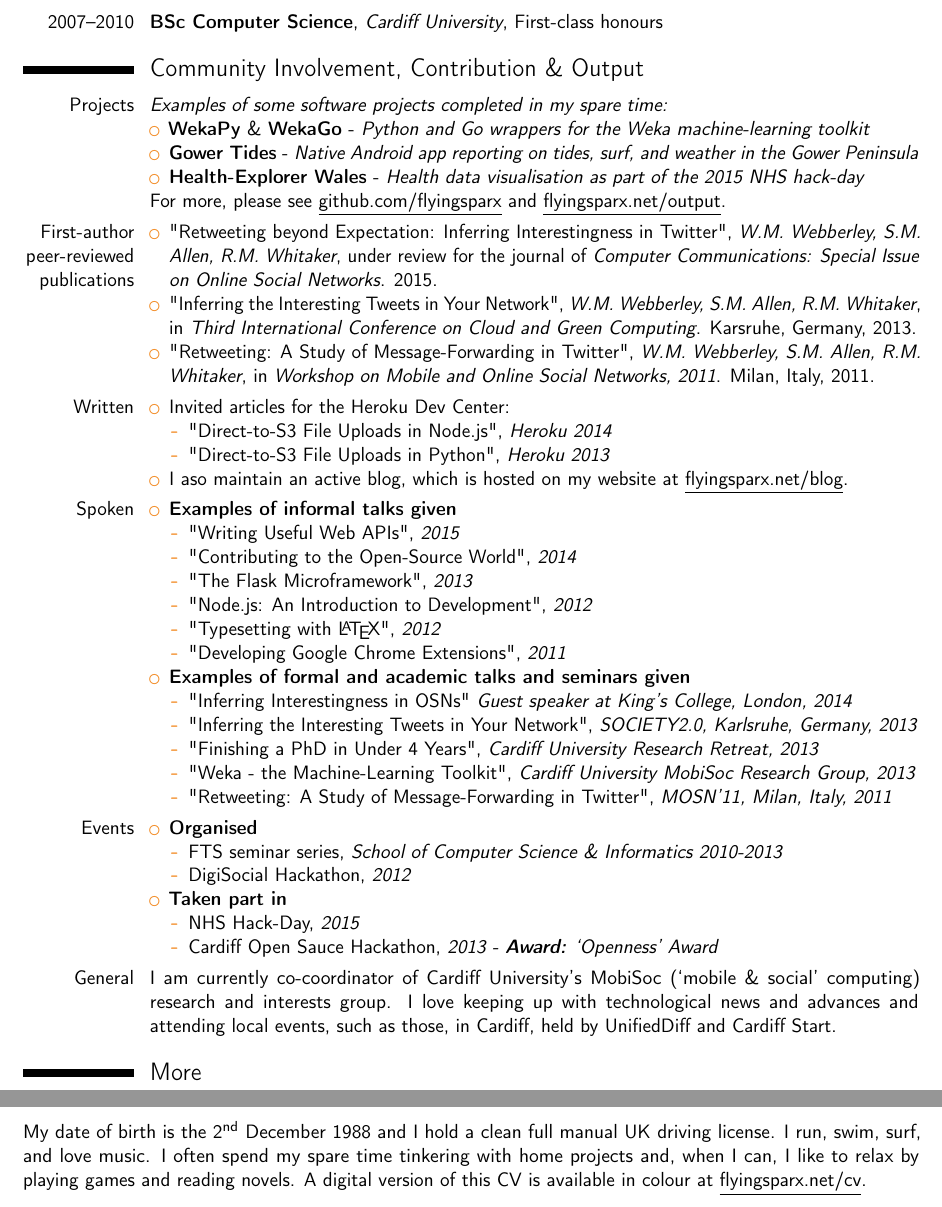
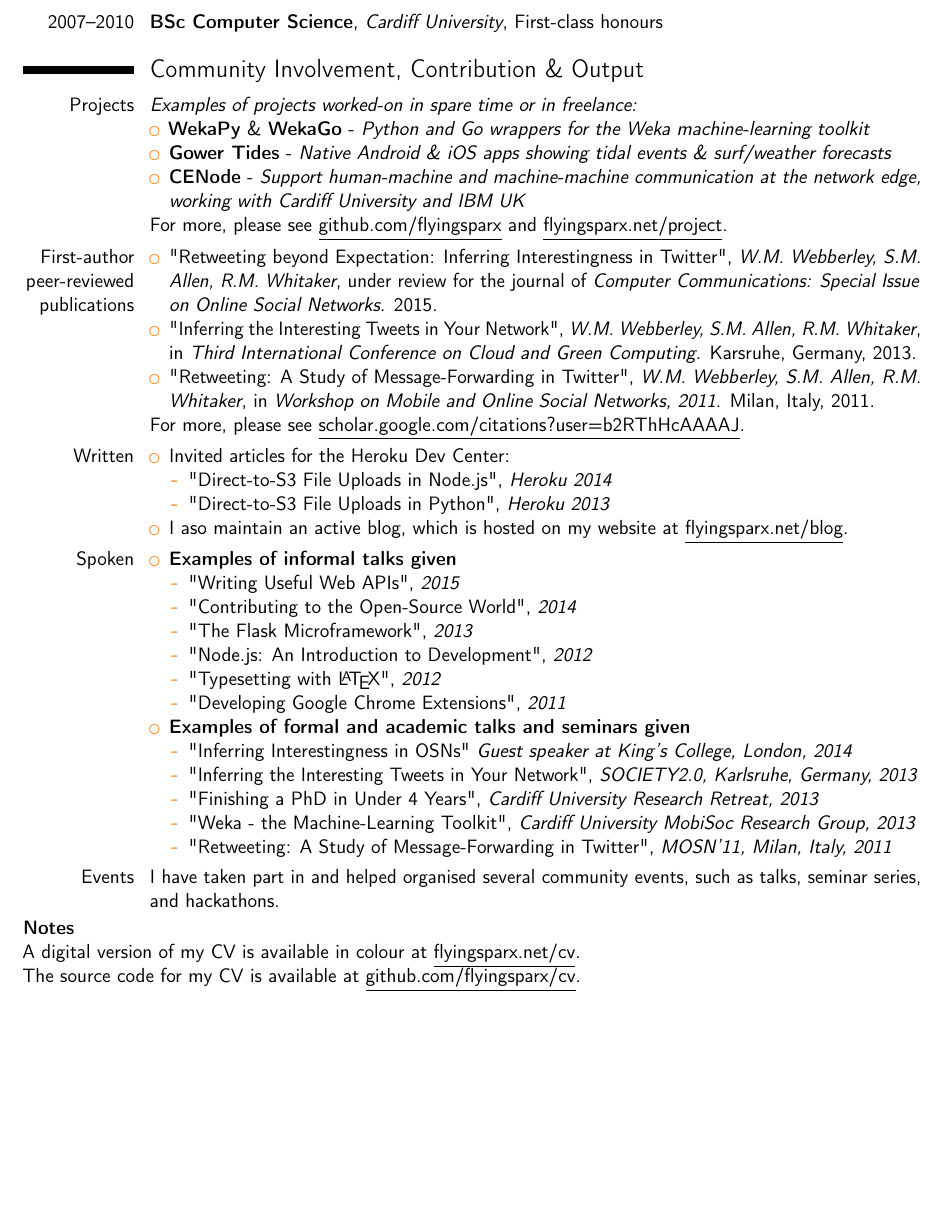
Before and after one commit to flyingsparx/cv, a LaTeX CV (general.tex): two parts of pages 2 and 3 of 3 before the commit and part of page 2 of 2 after it, the two joined at a grey line, cut so that both start at the same text, the shorter picture padded with empty space. Compiled offline with pdfLaTeX.

Commit message:
Updates June 2017

```diff
--- a/general.tex
+++ b/general.tex
@@ -98,13 +96,13 @@
 
 
 \section{Community Involvement, Contribution \& Output}
-    \cvitem{Projects}{\textit{Examples of some software projects completed in my spare time:}
+    \cvitem{Projects}{\textit{Examples of projects worked-on in spare time or in freelance:}
 		\begin{itemize}
             \item \textbf{WekaPy} \& \textbf{WekaGo} - \textit{Python and Go wrappers for the Weka machine-learning toolkit}
-			\item \textbf{Gower Tides} - \textit{Native Android app reporting on tides, surf, and weather in the Gower Peninsula}
-            \item \textbf{Health-Explorer Wales} - \textit{Health data visualisation as part of the 2015 NHS hack-day}
+      \item \textbf{Gower Tides} - \textit{Native Android \& iOS apps showing tidal events \& surf/weather forecasts}
+            \item \textbf{CENode} - \textit{Support human-machine and machine-machine communication at the network edge, working with Cardiff University and IBM UK}
 		\end{itemize}
-        For more, please see \underline{github.com/flyingsparx} and \underline{flyingsparx.net/output}.
+        For more, please see \underline{github.com/flyingsparx} and \underline{flyingsparx.net/project}.
 	}
 
     \cvitem{First-author peer-reviewed publications}{
@@ -113,6 +111,7 @@
             \item "Inferring the Interesting Tweets in Your Network", \textit{W.M. Webberley, S.M. Allen, R.M. Whitaker}, in \textit{Third International Conference on Cloud and Green Computing}. Karsruhe, Germany, 2013.
             \item "Retweeting: A Study of Message-Forwarding in Twitter", \textit{W.M. Webberley, S.M. Allen, R.M. Whitaker}, in \textit{Workshop on Mobile and Online Social Networks, 2011}. Milan, Italy, 2011.
         \end{itemize}
+        For more, please see \underline{scholar.google.com/citations?user=b2RThHcAAAAJ}.
     }
 
 	\cvitem{Written}{
@@ -147,23 +146,13 @@
 	}
 
 	\cvitem{Events}{
-		\begin{itemize}
-			\item \textbf{Organised} \begin{itemize}
-				\item FTS seminar series, \textit{School of Computer Science \& Informatics 2010-2013}
-				\item DigiSocial Hackathon, \textit{2012}
-			\end{itemize}
-			\item \textbf{Taken part in} \begin{itemize}
-                \item NHS Hack-Day, \textit{2015}
-				\item Cardiff Open Sauce Hackathon, \textit{2013 - \textbf{Award:} `Openness' Award}
-			\end{itemize}
-		\end{itemize}
+    I have taken part in and helped organised several community events, such as talks, seminar series, and hackathons.
 	}
 
-    \cvitem{General}{I am currently co-coordinator of Cardiff University's MobiSoc (`mobile \& social' computing) research and interests group. I love keeping up with technological news and advances and attending local events, such as those, in Cardiff, held by UnifiedDiff and Cardiff Start.
-    }
 
-\section{More}
-My date of birth is the 2\textsuperscript{nd} December 1988 and I hold a clean full manual UK driving license. I run, swim, surf, and love music. I often spend my spare time tinkering with home projects and, when I can, I like to relax by playing games and reading novels. A digital version of this CV is available in colour at \underline{flyingsparx.net/cv}.
+\textbf{Notes}\\
+A digital version of my CV is available in colour at \underline{flyingsparx.net/cv}.\\
+The source code for my CV is available at \underline{github.com/flyingsparx/cv}.
 
 
 \end{document}
```
Also changed, not shown: general.tex (20 more changed lines), 1 other file.
